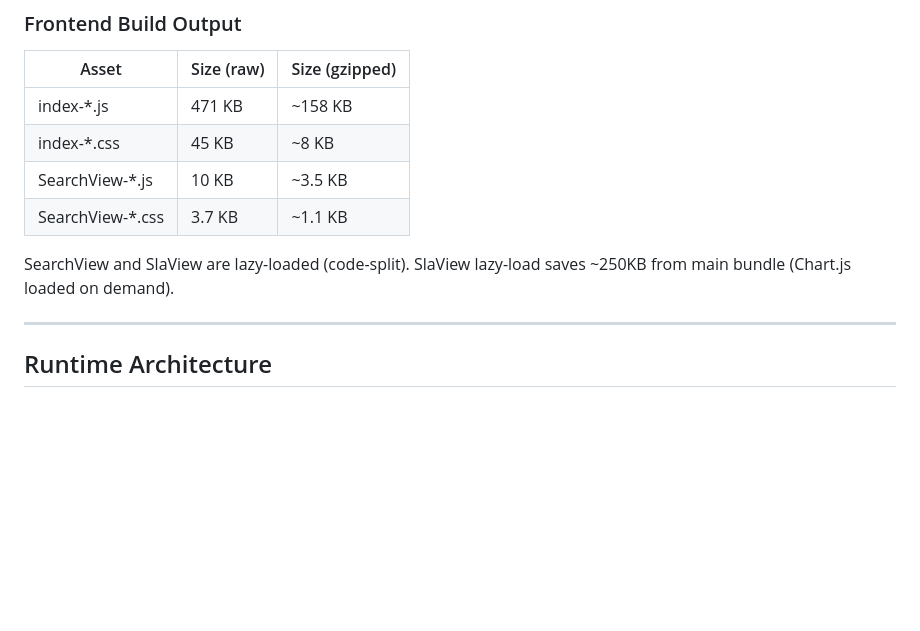
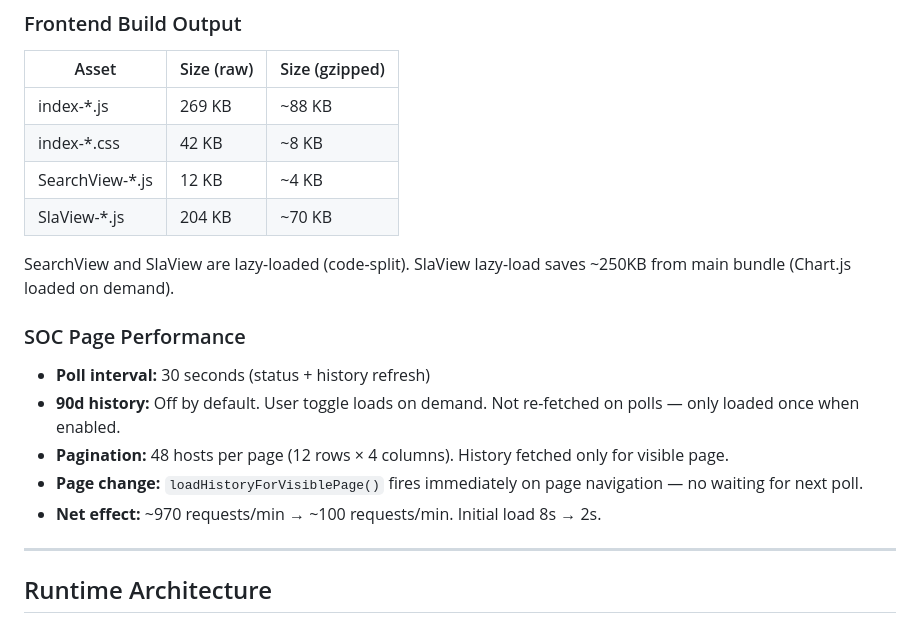
Before and after one commit to okoker/bekci, a Markdown page: docs/reference/tech_stack.md, the part around the change. Rendered like a GitHub page; blank space fills up the shorter version.

Commit message:
docs: add SOC perf section to tech stack, update build sizes
Co-Authored-By: Koker <gitkoker@pm.me>

```diff
--- a/docs/reference/tech_stack.md
+++ b/docs/reference/tech_stack.md
@@ -152,12 +152,19 @@ No npm on server — `cmd/bekci/frontend_dist/` is committed to git. Go binary e
 ### Frontend Build Output
 | Asset | Size (raw) | Size (gzipped) |
 |-------|-----------|----------------|
-| index-*.js | 471 KB | ~158 KB |
-| index-*.css | 45 KB | ~8 KB |
-| SearchView-*.js | 10 KB | ~3.5 KB |
-| SearchView-*.css | 3.7 KB | ~1.1 KB |
+| index-*.js | 269 KB | ~88 KB |
+| index-*.css | 42 KB | ~8 KB |
+| SearchView-*.js | 12 KB | ~4 KB |
+| SlaView-*.js | 204 KB | ~70 KB |
 
 SearchView and SlaView are lazy-loaded (code-split). SlaView lazy-load saves ~250KB from main bundle (Chart.js loaded on demand).
+
+### SOC Page Performance
+- **Poll interval:** 30 seconds (status + history refresh)
+- **90d history:** Off by default. User toggle loads on demand. Not re-fetched on polls — only loaded once when enabled.
+- **Pagination:** 48 hosts per page (12 rows × 4 columns). History fetched only for visible page.
+- **Page change:** `loadHistoryForVisiblePage()` fires immediately on page navigation — no waiting for next poll.
+- **Net effect:** ~970 requests/min → ~100 requests/min. Initial load 8s → 2s.
 
 ---
 
```
